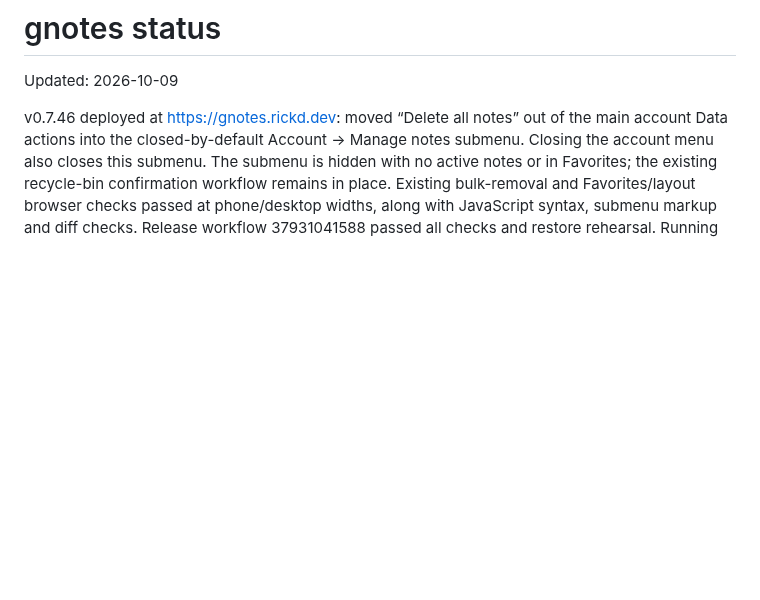
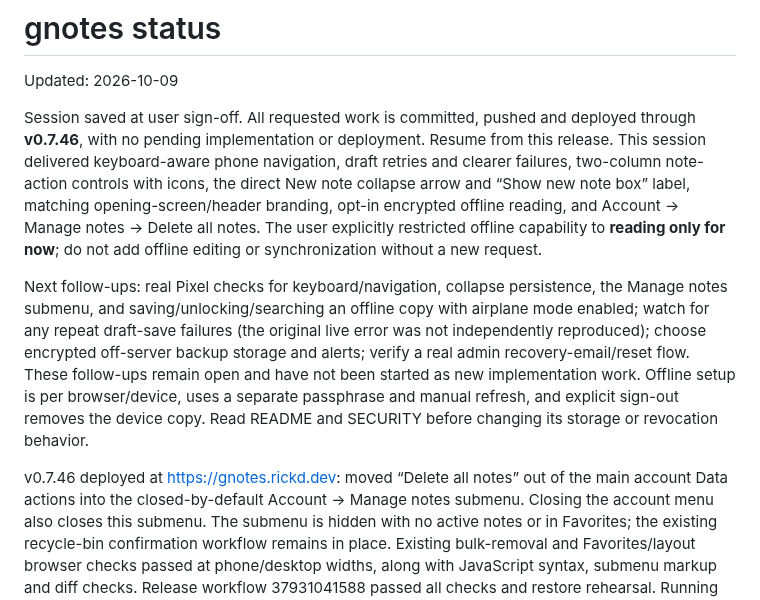
Before and after one commit to rickd-uk/gnotes, a Markdown page: PROGRESS.md, the part around the change. Rendered like a GitHub page; blank space fills up the shorter version.

Commit message:
Save v0.7.46 session handoff and follow-ups

```diff
--- a/PROGRESS.md
+++ b/PROGRESS.md
@@ -1,6 +1,10 @@
 # gnotes status
 
 Updated: 2026-10-09
+
+Session saved at user sign-off. All requested work is committed, pushed and deployed through **v0.7.46**, with no pending implementation or deployment. Resume from this release. This session delivered keyboard-aware phone navigation, draft retries and clearer failures, two-column note-action controls with icons, the direct New note collapse arrow and “Show new note box” label, matching opening-screen/header branding, opt-in encrypted offline reading, and Account → Manage notes → Delete all notes. The user explicitly restricted offline capability to **reading only for now**; do not add offline editing or synchronization without a new request.
+
+Next follow-ups: real Pixel checks for keyboard/navigation, collapse persistence, the Manage notes submenu, and saving/unlocking/searching an offline copy with airplane mode enabled; watch for any repeat draft-save failures (the original live error was not independently reproduced); choose encrypted off-server backup storage and alerts; verify a real admin recovery-email/reset flow. These follow-ups remain open and have not been started as new implementation work. Offline setup is per browser/device, uses a separate passphrase and manual refresh, and explicit sign-out removes the device copy. Read README and SECURITY before changing its storage or revocation behavior.
 
 v0.7.46 deployed at https://gnotes.rickd.dev: moved “Delete all notes” out of the main account Data actions into the closed-by-default Account → Manage notes submenu. Closing the account menu also closes this submenu. The submenu is hidden with no active notes or in Favorites; the existing recycle-bin confirmation workflow remains in place. Existing bulk-removal and Favorites/layout browser checks passed at phone/desktop widths, along with JavaScript syntax, submenu markup and diff checks. Release workflow 37931041588 passed all checks and restore rehearsal. Running binary, packaged page and public files match; service and public health passed. Pre-update backup `/home/rick/apps/gnotes/backups/gnotes-pre-v0.7.46-20261009T123840Z.db` passed integrity and schema verification.
 
```
